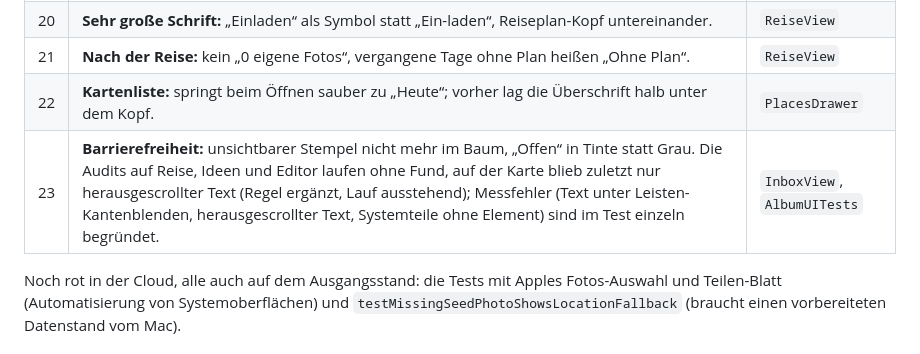
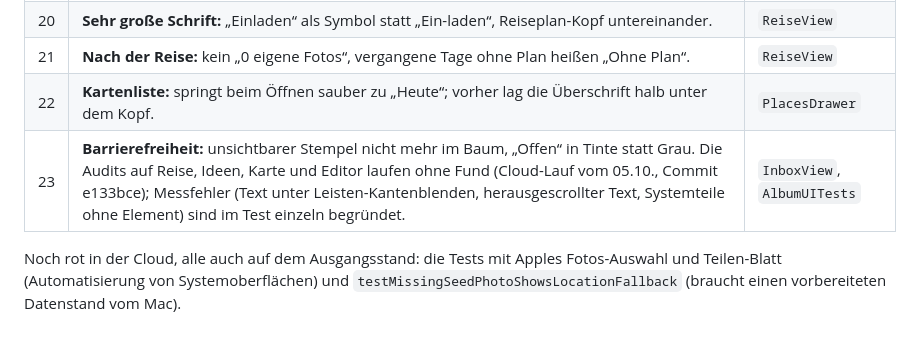
Before and after one commit to lukemeno/Album-Prag, a Markdown page: Design/MOTION-FLOW-PLAN.md, the part around the change. Rendered like a GitHub page.

```diff
--- a/Design/MOTION-FLOW-PLAN.md
+++ b/Design/MOTION-FLOW-PLAN.md
@@ -54,7 +54,7 @@ Neue Tests: `testVisitedMapFilterUsesStatusNotCategory`, `testRestoringOneReject
 | 20 | **Sehr große Schrift:** „Einladen“ als Symbol statt „Ein-laden“, Reiseplan-Kopf untereinander. | `ReiseView` |
 | 21 | **Nach der Reise:** kein „0 eigene Fotos“, vergangene Tage ohne Plan heißen „Ohne Plan“. | `ReiseView` |
 | 22 | **Kartenliste:** springt beim Öffnen sauber zu „Heute“; vorher lag die Überschrift halb unter dem Kopf. | `PlacesDrawer` |
-| 23 | **Barrierefreiheit:** unsichtbarer Stempel nicht mehr im Baum, „Offen“ in Tinte statt Grau. Die Audits auf Reise, Ideen und Editor laufen ohne Fund, auf der Karte blieb zuletzt nur herausgescrollter Text (Regel ergänzt, Lauf ausstehend); Messfehler (Text unter Leisten-Kantenblenden, herausgescrollter Text, Systemteile ohne Element) sind im Test einzeln begründet. | `InboxView`, `AlbumUITests` |
+| 23 | **Barrierefreiheit:** unsichtbarer Stempel nicht mehr im Baum, „Offen“ in Tinte statt Grau. Die Audits auf Reise, Ideen, Karte und Editor laufen ohne Fund (Cloud-Lauf vom 05.10., Commit e133bce); Messfehler (Text unter Leisten-Kantenblenden, herausgescrollter Text, Systemteile ohne Element) sind im Test einzeln begründet. | `InboxView`, `AlbumUITests` |
 
 Noch rot in der Cloud, alle auch auf dem Ausgangsstand: die Tests mit Apples Fotos-Auswahl und Teilen-Blatt (Automatisierung von Systemoberflächen) und `testMissingSeedPhotoShowsLocationFallback` (braucht einen vorbereiteten Datenstand vom Mac).
 
```
Also changed, not shown: INSTALLATION.md (+8 -1 lines).
